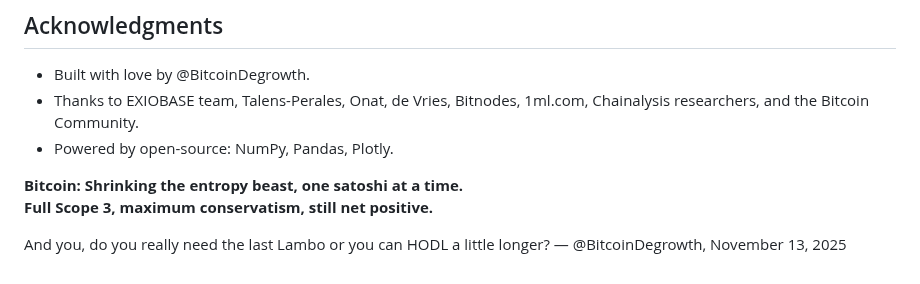
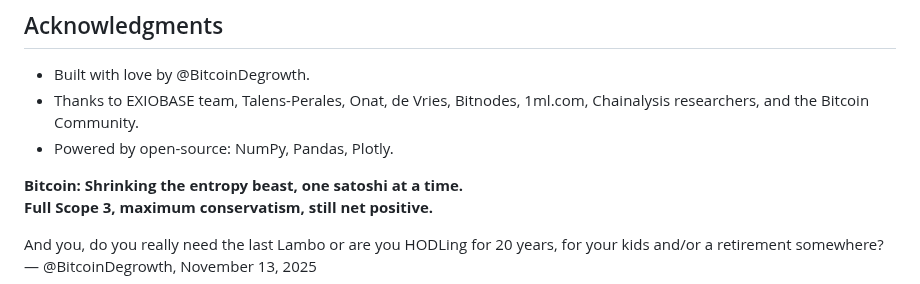
Before and after one commit to pascalranaora/bitcoin-degrowth, a Markdown page: README.md, the part around the change. Rendered like a GitHub page.

```diff
--- a/README.md
+++ b/README.md
@@ -211,5 +211,5 @@ MIT License – Free to fork, extend, and HODL. See [LICENSE](LICENSE).
 **Bitcoin: Shrinking the entropy beast, one satoshi at a time.**
 **Full Scope 3, maximum conservatism, still net positive.**
 
-And you, do you really need the last Lambo or you can HODL a little longer?
+And you, do you really need the last Lambo or are you HODLing for 20 years, for your kids and/or a retirement somewhere?
 — @BitcoinDegrowth, November 13, 2025
```
